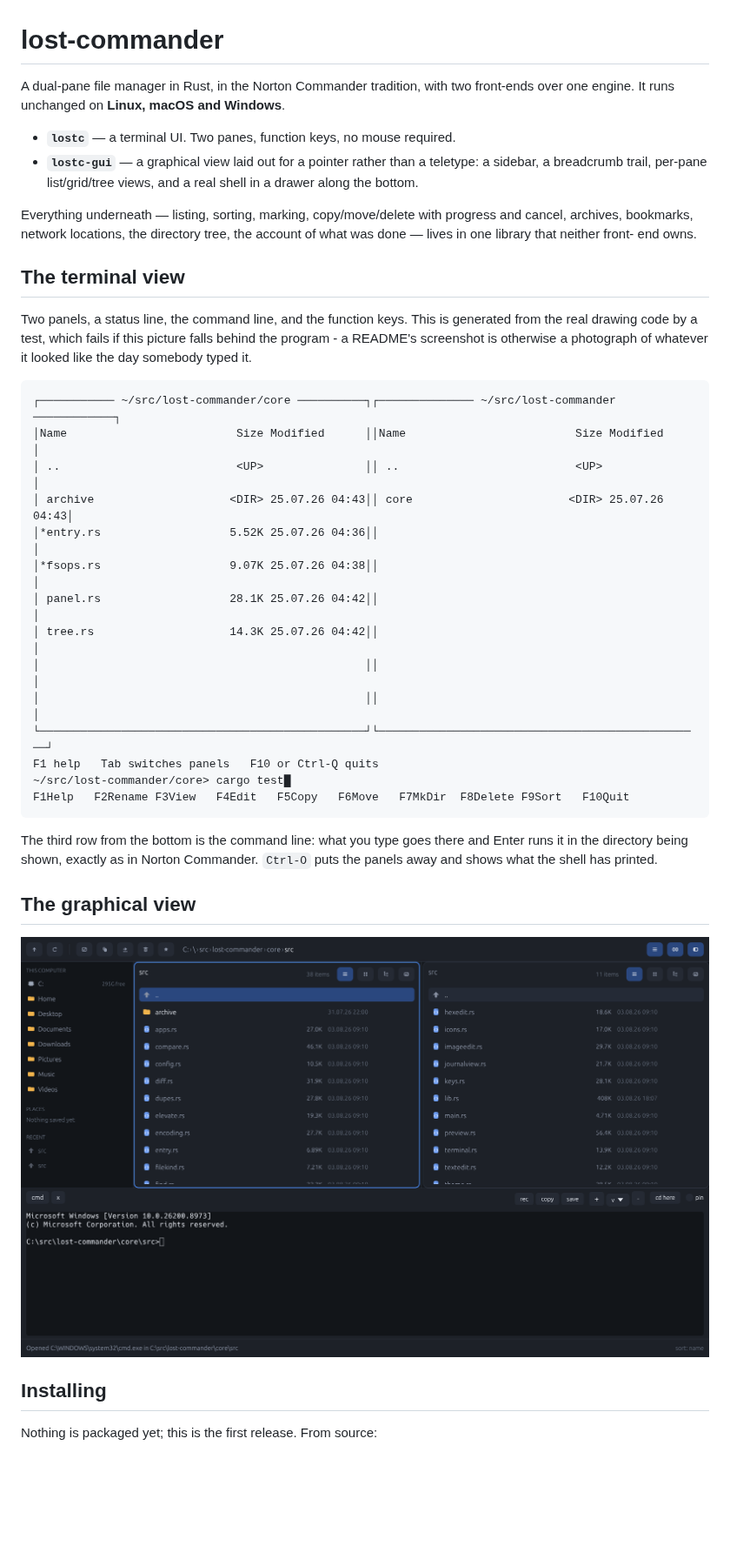
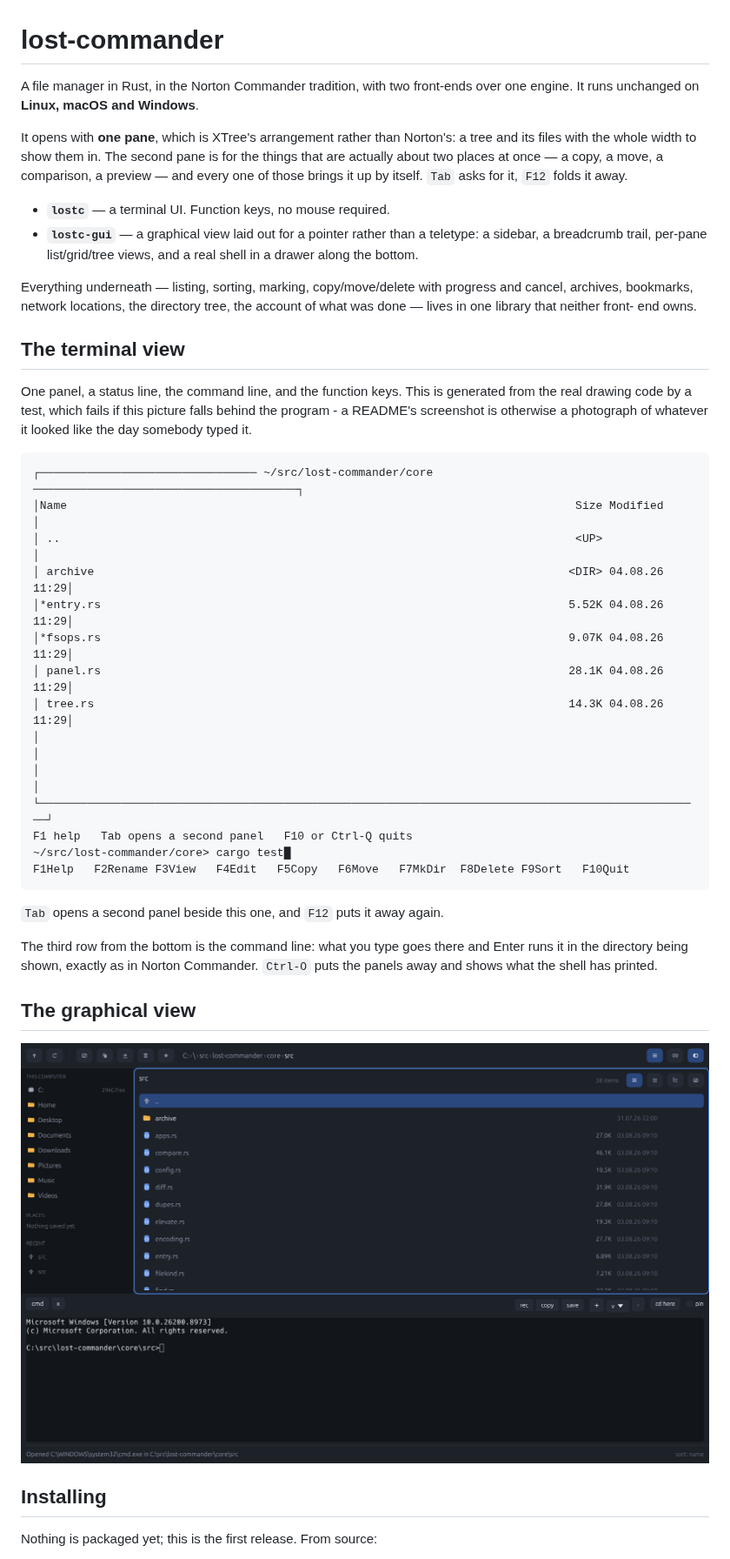
Before and after one commit to GarAlex/lost-commander, a Markdown page: README.md, the part around one of its changes. Shown at 87% size. Rendered like a GitHub page; pictures changed too: docs/lostc-gui.png; blank space fills up the shorter version.

````diff
--- a/README.md
+++ b/README.md
@@ -1,9 +1,15 @@
 # lost-commander
 
-A dual-pane file manager in Rust, in the Norton Commander tradition, with two
-front-ends over one engine. It runs unchanged on **Linux, macOS and Windows**.
+A file manager in Rust, in the Norton Commander tradition, with two front-ends
+over one engine. It runs unchanged on **Linux, macOS and Windows**.
 
-- **`lostc`** — a terminal UI. Two panes, function keys, no mouse required.
+It opens with **one pane**, which is XTree's arrangement rather than Norton's:
+a tree and its files with the whole width to show them in. The second pane is
+for the things that are actually about two places at once — a copy, a move, a
+comparison, a preview — and every one of those brings it up by itself. `Tab`
+asks for it, `F12` folds it away.
+
+- **`lostc`** — a terminal UI. Function keys, no mouse required.
 - **`lostc-gui`** — a graphical view laid out for a pointer rather than a
   teletype: a sidebar, a breadcrumb trail, per-pane list/grid/tree views, and
   a real shell in a drawer along the bottom.
@@ -15,27 +21,29 @@ end owns.
 
 ## The terminal view
 
-Two panels, a status line, the command line, and the function keys. This is
+One panel, a status line, the command line, and the function keys. This is
 generated from the real drawing code by a test, which fails if this picture
 falls behind the program - a README's screenshot is otherwise a photograph of
 whatever it looked like the day somebody typed it.
 
 ```
-┌─────────── ~/src/lost-commander/core ──────────┐┌────────────── ~/src/lost-commander ────────────┐
-│Name                         Size Modified      ││Name                         Size Modified      │
-│ ..                          <UP>               ││ ..                          <UP>               │
-│ archive                    <DIR> 25.07.26 04:43││ core                       <DIR> 25.07.26 04:43│
-│*entry.rs                   5.52K 25.07.26 04:36││                                                │
-│*fsops.rs                   9.07K 25.07.26 04:38││                                                │
-│ panel.rs                   28.1K 25.07.26 04:42││                                                │
-│ tree.rs                    14.3K 25.07.26 04:42││                                                │
-│                                                ││                                                │
-│                                                ││                                                │
-└────────────────────────────────────────────────┘└────────────────────────────────────────────────┘
-F1 help   Tab switches panels   F10 or Ctrl-Q quits
+┌──────────────────────────────── ~/src/lost-commander/core ───────────────────────────────────────┐
+│Name                                                                           Size Modified      │
+│ ..                                                                            <UP>               │
+│ archive                                                                      <DIR> 04.08.26 11:29│
+│*entry.rs                                                                     5.52K 04.08.26 11:29│
+│*fsops.rs                                                                     9.07K 04.08.26 11:29│
+│ panel.rs                                                                     28.1K 04.08.26 11:29│
+│ tree.rs                                                                      14.3K 04.08.26 11:29│
+│                                                                                                  │
+│                                                                                                  │
+└──────────────────────────────────────────────────────────────────────────────────────────────────┘
+F1 help   Tab opens a second panel   F10 or Ctrl-Q quits
 ~/src/lost-commander/core> cargo test█
 F1Help   F2Rename F3View   F4Edit   F5Copy   F6Move   F7MkDir  F8Delete F9Sort   F10Quit
 ```
+
+`Tab` opens a second panel beside this one, and `F12` puts it away again.
 
 The third row from the bottom is the command line: what you type goes there
 and Enter runs it in the directory being shown, exactly as in Norton
````
Also changed, not shown: other parts of README.md (+28 -13 lines), CHANGELOG.md (+17 -0 lines), 10 other files.
